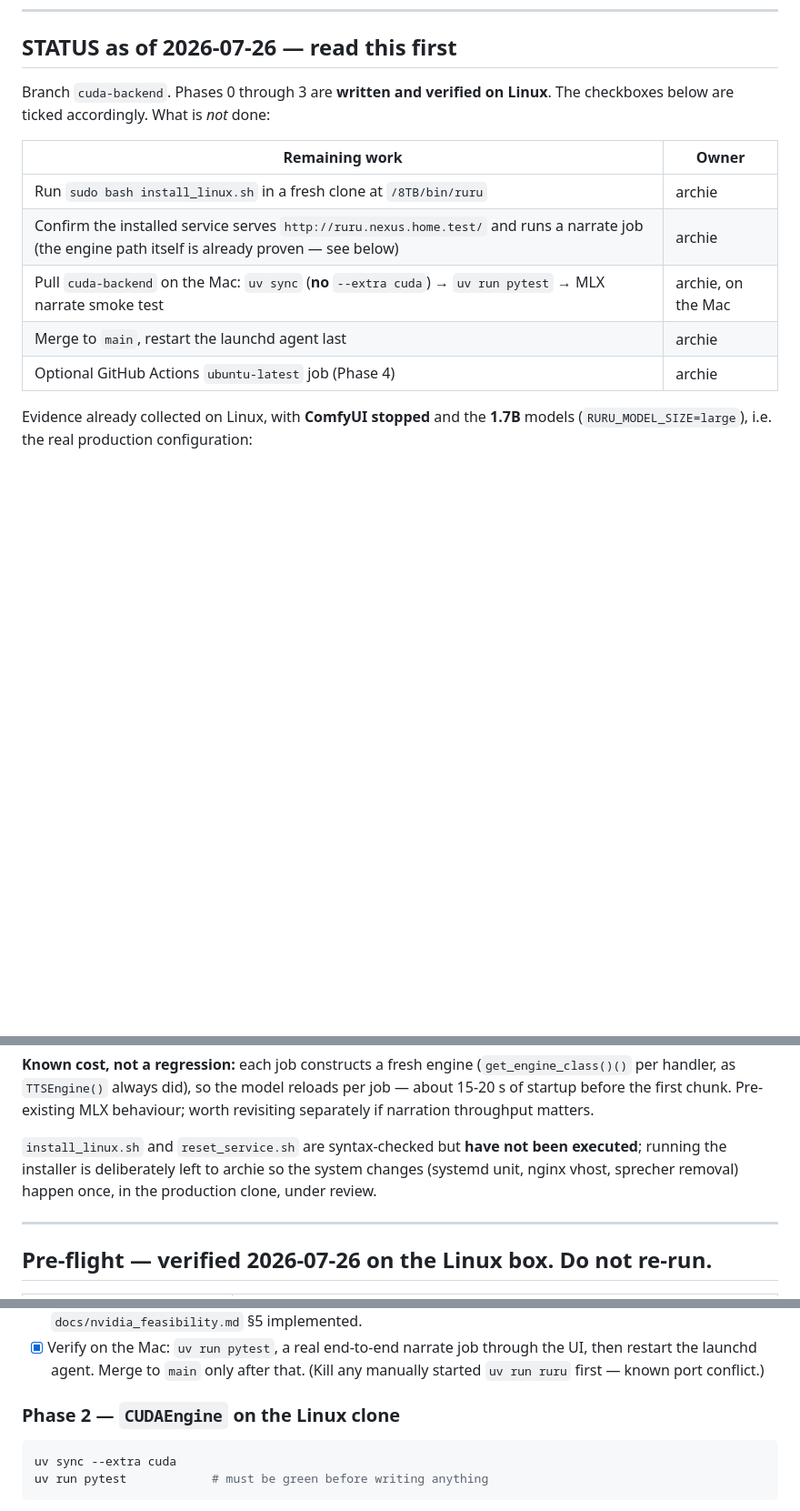
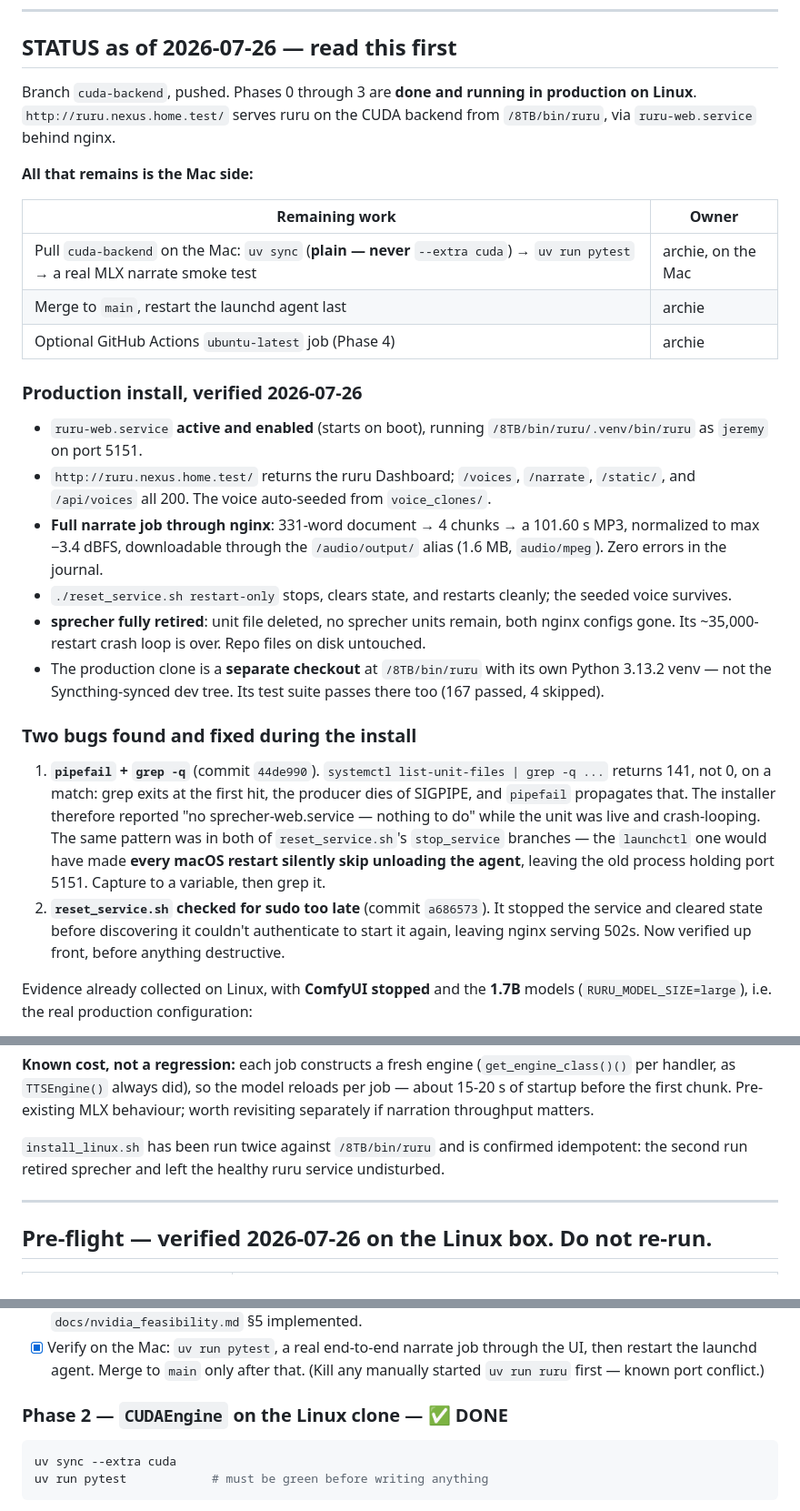
Before and after one commit to BitsofJeremy/ruru, a Markdown page: TODO.md, 3 parts joined by grey strips. Shown at 91% size. Drawn GitHub-style; blank space fills up the shorter version.

Commit message:
Record completed Linux production install in TODO.md
Phases 0-3 are done and serving from /8TB/bin/ruru. Documents the
verified install, the two bugs found while running it, and narrows the
remaining work to the Mac verification and merge.

Co-Authored-By: Claude Opus 5 <noreply@anthropic.com>

````diff
--- a/TODO.md
+++ b/TODO.md
@@ -18,16 +18,51 @@ gets pulled and verified there before merging to `main`. Linux production is a
 
 ## STATUS as of 2026-07-26 — read this first
 
-Branch `cuda-backend`. Phases 0 through 3 are **written and verified on Linux**.
-The checkboxes below are ticked accordingly. What is *not* done:
+Branch `cuda-backend`, pushed. Phases 0 through 3 are **done and running in
+production on Linux**. `http://ruru.nexus.home.test/` serves ruru on the CUDA
+backend from `/8TB/bin/ruru`, via `ruru-web.service` behind nginx.
+
+**All that remains is the Mac side:**
 
 | Remaining work | Owner |
 |---|---|
-| Run `sudo bash install_linux.sh` in a fresh clone at `/8TB/bin/ruru` | archie |
-| Confirm the installed service serves `http://ruru.nexus.home.test/` and runs a narrate job (the engine path itself is already proven — see below) | archie |
-| Pull `cuda-backend` on the Mac: `uv sync` (**no** `--extra cuda`) → `uv run pytest` → MLX narrate smoke test | archie, on the Mac |
+| Pull `cuda-backend` on the Mac: `uv sync` (**plain — never** `--extra cuda`) → `uv run pytest` → a real MLX narrate smoke test | archie, on the Mac |
 | Merge to `main`, restart the launchd agent last | archie |
 | Optional GitHub Actions `ubuntu-latest` job (Phase 4) | archie |
+
+### Production install, verified 2026-07-26
+
+- `ruru-web.service` **active and enabled** (starts on boot), running
+  `/8TB/bin/ruru/.venv/bin/ruru` as `jeremy` on port 5151.
+- `http://ruru.nexus.home.test/` returns the ruru Dashboard; `/voices`,
+  `/narrate`, `/static/`, and `/api/voices` all 200. The  voice
+  auto-seeded from `voice_clones/`.
+- **Full narrate job through nginx**: 331-word document → 4 chunks → a 101.60 s
+  MP3, normalized to max −3.4 dBFS, downloadable through the
+  `/audio/output/` alias (1.6 MB, `audio/mpeg`). Zero errors in the journal.
+- `./reset_service.sh restart-only` stops, clears state, and restarts cleanly;
+  the seeded voice survives.
+- **sprecher fully retired**: unit file deleted, no sprecher units remain, both
+  nginx configs gone. Its ~35,000-restart crash loop is over. Repo files on
+  disk untouched.
+- The production clone is a **separate checkout** at `/8TB/bin/ruru` with its
+  own Python 3.13.2 venv — not the Syncthing-synced dev tree. Its test suite
+  passes there too (167 passed, 4 skipped).
+
+### Two bugs found and fixed during the install
+
+1. **`pipefail` + `grep -q`** (commit `44de990`). `systemctl list-unit-files |
+   grep -q ...` returns 141, not 0, on a match: grep exits at the first hit,
+   the producer dies of SIGPIPE, and `pipefail` propagates that. The installer
+   therefore reported "no sprecher-web.service — nothing to do" while the unit
+   was live and crash-looping. The same pattern was in both of
+   `reset_service.sh`'s `stop_service` branches — the `launchctl` one would
+   have made **every macOS restart silently skip unloading the agent**, leaving
+   the old process holding port 5151. Capture to a variable, then grep it.
+2. **`reset_service.sh` checked for sudo too late** (commit `a686573`). It
+   stopped the service and cleared state before discovering it couldn't
+   authenticate to start it again, leaving nginx serving 502s. Now verified up
+   front, before anything destructive.
 
 Evidence already collected on Linux, with **ComfyUI stopped** and the **1.7B**
 models (`RURU_MODEL_SIZE=large`), i.e. the real production configuration:
@@ -58,10 +93,9 @@ models (`RURU_MODEL_SIZE=large`), i.e. the real production configuration:
 reloads per job — about 15-20 s of startup before the first chunk. Pre-existing
 MLX behaviour; worth revisiting separately if narration throughput matters.
 
-`install_linux.sh` and `reset_service.sh` are syntax-checked but **have not
-been executed**; running the installer is deliberately left to archie so the
-system changes (systemd unit, nginx vhost, sprecher removal) happen once, in
-the production clone, under review.
+`install_linux.sh` has been run twice against `/8TB/bin/ruru` and is confirmed
+idempotent: the second run retired sprecher and left the healthy ruru service
+undisturbed.
 
 ---
 
@@ -213,7 +247,7 @@ TDD (`superpowers:test-driven-development`). Merge to `main` before Phase 2.
       the UI, then restart the launchd agent. Merge to `main` only after that.
       (Kill any manually started `uv run ruru` first — known port conflict.)
 
-### Phase 2 — `CUDAEngine` on the Linux clone
+### Phase 2 — `CUDAEngine` on the Linux clone — ✅ DONE
 
 ```bash
 uv sync --extra cuda
````
Also changed, not shown: other parts of TODO.md (+3 -3 lines).
